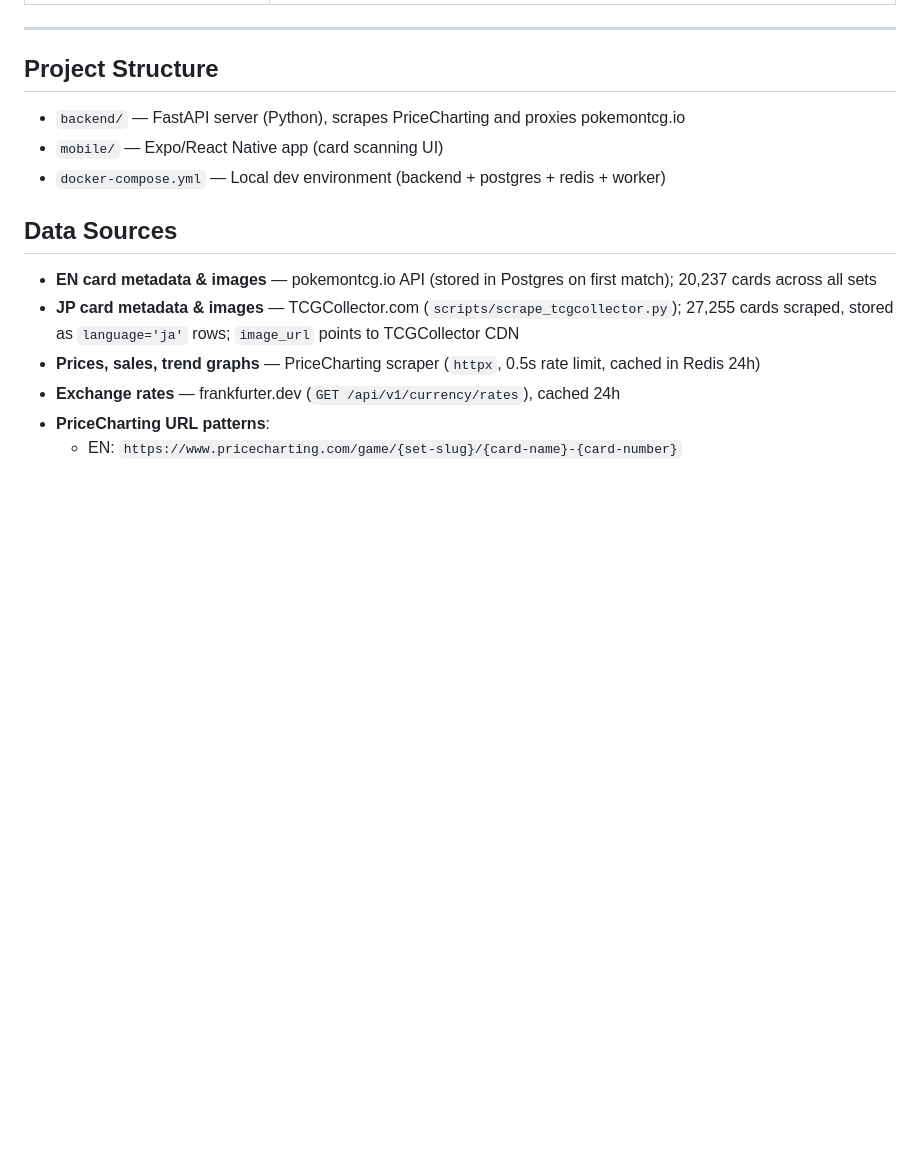
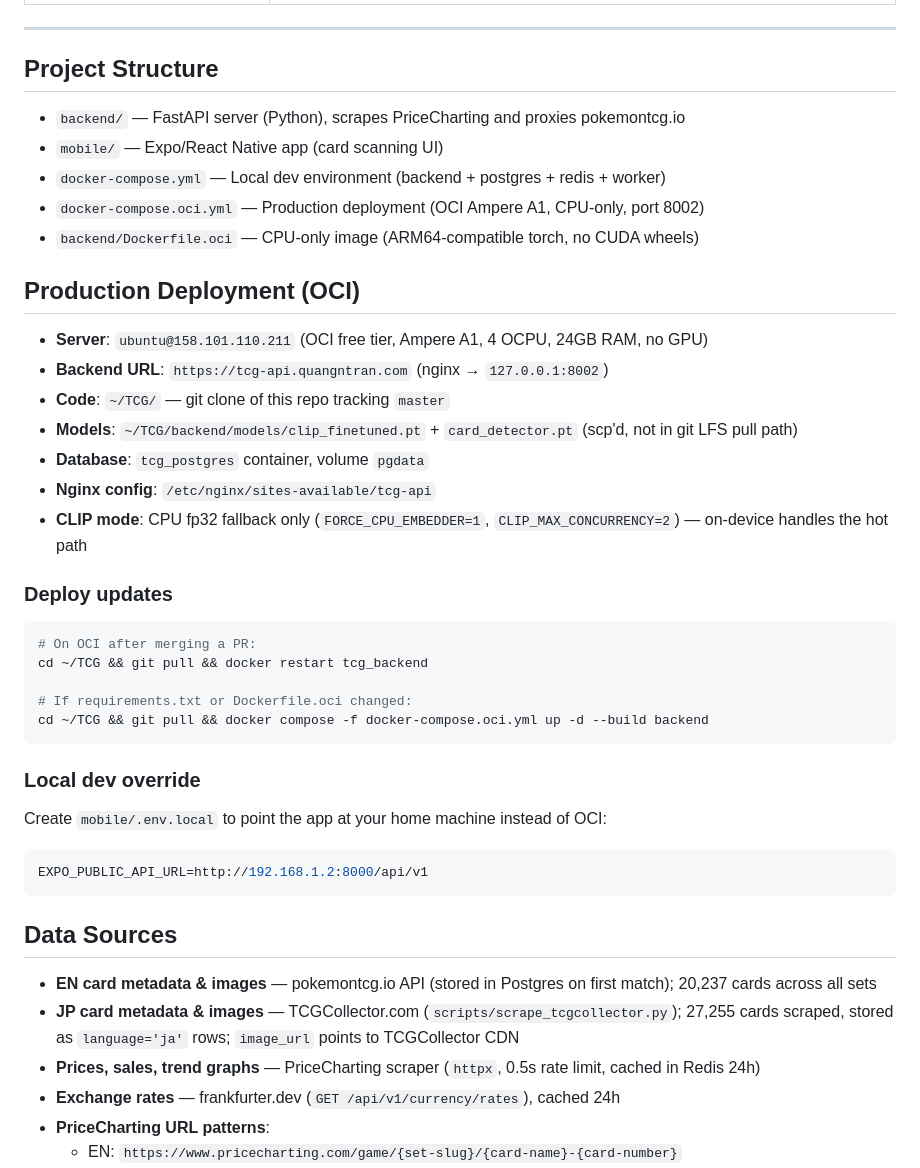
Before and after one commit to qtran1018/TCG, a Markdown page: CLAUDE.md, the part around one of its changes. GitHub-like rendering; blank space fills up the shorter version.

````diff
--- a/CLAUDE.md
+++ b/CLAUDE.md
@@ -160,6 +171,33 @@ Net: a small working set means viewed cards refresh in hours (not the flat 24h),
 - `backend/` — FastAPI server (Python), scrapes PriceCharting and proxies pokemontcg.io
 - `mobile/` — Expo/React Native app (card scanning UI)
 - `docker-compose.yml` — Local dev environment (backend + postgres + redis + worker)
+- `docker-compose.oci.yml` — Production deployment (OCI Ampere A1, CPU-only, port 8002)
+- `backend/Dockerfile.oci` — CPU-only image (ARM64-compatible torch, no CUDA wheels)
+
+## Production Deployment (OCI)
+
+- **Server**: `ubuntu@158.101.110.211` (OCI free tier, Ampere A1, 4 OCPU, 24GB RAM, no GPU)
+- **Backend URL**: `https://tcg-api.quangntran.com` (nginx → `127.0.0.1:8002`)
+- **Code**: `~/TCG/` — git clone of this repo tracking `master`
+- **Models**: `~/TCG/backend/models/clip_finetuned.pt` + `card_detector.pt` (scp'd, not in git LFS pull path)
+- **Database**: `tcg_postgres` container, volume `pgdata`
+- **Nginx config**: `/etc/nginx/sites-available/tcg-api`
+- **CLIP mode**: CPU fp32 fallback only (`FORCE_CPU_EMBEDDER=1`, `CLIP_MAX_CONCURRENCY=2`) — on-device handles the hot path
+
+### Deploy updates
+```bash
+# On OCI after merging a PR:
+cd ~/TCG && git pull && docker restart tcg_backend
+
+# If requirements.txt or Dockerfile.oci changed:
+cd ~/TCG && git pull && docker compose -f docker-compose.oci.yml up -d --build backend
+```
+
+### Local dev override
+Create `mobile/.env.local` to point the app at your home machine instead of OCI:
+```bash
+EXPO_PUBLIC_API_URL=http://192.168.1.2:8000/api/v1
+```
 
 ## Data Sources
 
````
Also changed, not shown: other parts of CLAUDE.md (+21 -10 lines).
